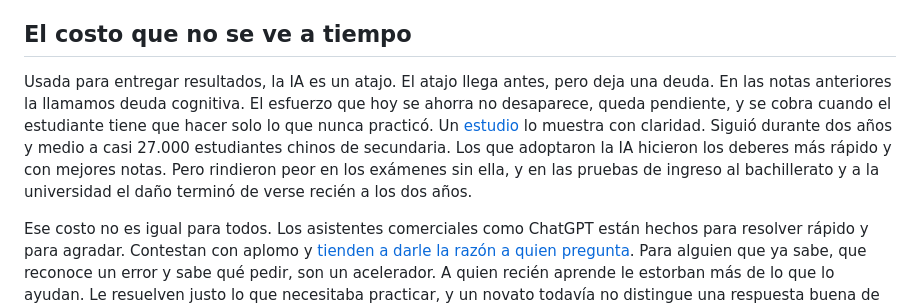
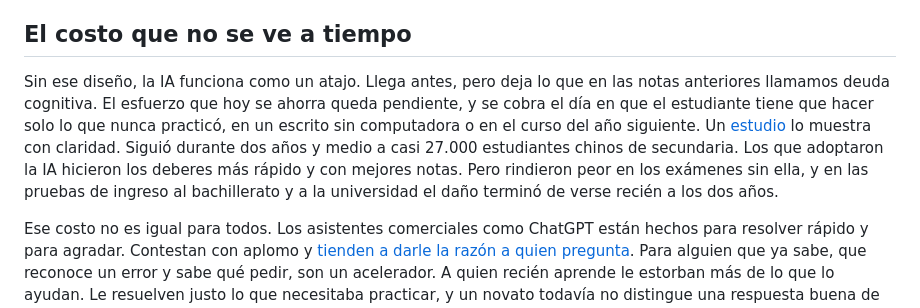
Before and after one commit to pdelosca/los-cuatro-padrones, a Markdown page: nota-revisada.md, the part around the change. Drawn GitHub-style.

Commit message:
Reescribe la apertura de la sección del costo
Co-Authored-By: Claude Opus 5.5 <noreply@anthropic.com>
Claude-Session: https://claude.ai/code/session_01CtAe3QRAgES7DuzpLDkBxN

```diff
--- a/nota-revisada.md
+++ b/nota-revisada.md
@@ -14,7 +14,7 @@ El problema está en qué entendemos por útil. Cuando usamos un GPS queremos ll
 
 ## El costo que no se ve a tiempo
 
-Usada para entregar resultados, la IA es un atajo. El atajo llega antes, pero deja una deuda. En las notas anteriores la llamamos deuda cognitiva. El esfuerzo que hoy se ahorra no desaparece, queda pendiente, y se cobra cuando el estudiante tiene que hacer solo lo que nunca practicó. Un [estudio](https://cepr.org/publications/DP21577) lo muestra con claridad. Siguió durante dos años y medio a casi 27.000 estudiantes chinos de secundaria. Los que adoptaron la IA hicieron los deberes más rápido y con mejores notas. Pero rindieron peor en los exámenes sin ella, y en las pruebas de ingreso al bachillerato y a la universidad el daño terminó de verse recién a los dos años.
+Sin ese diseño, la IA funciona como un atajo. Llega antes, pero deja lo que en las notas anteriores llamamos deuda cognitiva. El esfuerzo que hoy se ahorra queda pendiente, y se cobra el día en que el estudiante tiene que hacer solo lo que nunca practicó, en un escrito sin computadora o en el curso del año siguiente. Un [estudio](https://cepr.org/publications/DP21577) lo muestra con claridad. Siguió durante dos años y medio a casi 27.000 estudiantes chinos de secundaria. Los que adoptaron la IA hicieron los deberes más rápido y con mejores notas. Pero rindieron peor en los exámenes sin ella, y en las pruebas de ingreso al bachillerato y a la universidad el daño terminó de verse recién a los dos años.
 
 Ese costo no es igual para todos. Los asistentes comerciales como ChatGPT están hechos para resolver rápido y para agradar. Contestan con aplomo y [tienden a darle la razón a quien pregunta](https://arxiv.org/abs/2510.01395). Para alguien que ya sabe, que reconoce un error y sabe qué pedir, son un acelerador. A quien recién aprende le estorban más de lo que lo ayudan. Le resuelven justo lo que necesitaba practicar, y un novato todavía no distingue una respuesta buena de una que solo suena bien.
 
```
